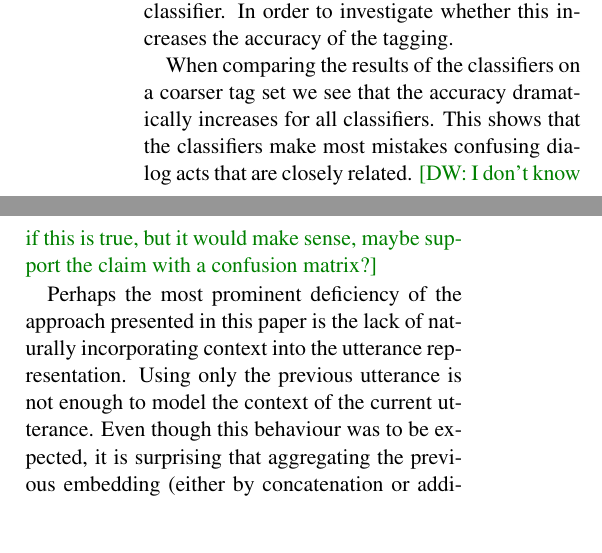
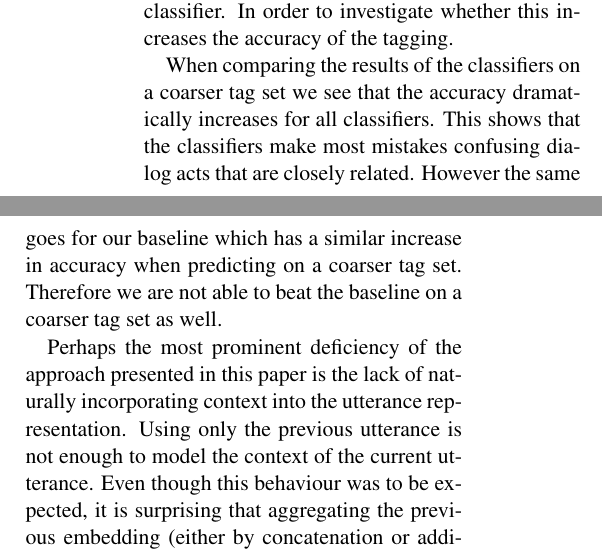
Before and after one commit to mrmutator/COP_Project, a LaTeX paper (report/report.tex, which reads report/discussion.tex): two parts of the columns of page 6 of 8, joined at a grey line, cut so that both start at the same text, the shorter picture padded with empty space. Compiled offline with pdfLaTeX.

Commit message:
some todos gone

```diff
--- a/report/discussion.tex
+++ b/report/discussion.tex
@@ -5,7 +5,7 @@ However a simple model using a bag of words representation and a Naive Bayes cla
 
 Moreover we see that training the utterance embeddings with extra samples from the BNC does not have a big effect on the accuracy of the classifiers. This could be explained by the fact that the utterances in the BNC have been cleaned to be more like grammatically correct sentences, where the SwDA is in comprised of more accurately transcribed utterances. Therefore we recommend future work to use additional data that is more similar to the data used in training and evaluating the classifier. In order to investigate whether this increases the accuracy of the tagging.
 
-When comparing the results of the classifiers on a coarser tag set we see that the accuracy dramatically increases for all classifiers. This shows that the classifiers make most mistakes confusing dialog acts that are closely related. \david{I don't know if this is true, but it would make sense, maybe support the claim with a confusion matrix?}
+When comparing the results of the classifiers on a coarser tag set we see that the accuracy dramatically increases for all classifiers. This shows that the classifiers make most mistakes confusing dialog acts that are closely related. However the same goes for our baseline which has a similar increase in accuracy when predicting on a coarser tag set. Therefore we are not able to beat the baseline on a coarser tag set as well.
 
 Perhaps the most prominent deficiency of the approach presented in this paper is the lack of naturally incorporating context into the utterance representation. Using only the previous utterance is not enough to model the context of the current utterance. Even though this behaviour was to be expected, it is surprising that aggregating the previous embedding (either by concatenation or addition) did not improve accuracy.\david{Can somebody check this?} Future work should therefore mainly concentrate on mending this weakness. One possible approach to this problem would be to use yet another deep learning neural network technique called Long Short Term Memory (LSTM) as proposed by \newcite{lstm-original}. This recurrent neural network uses a so called memory cell with four connections, an input gate, an output gate, a self recurrent gate and a forget gate. The input gate can be used to alter the state of the memory cell, while the output gate can be used to affect the state of other layers. This technique can be applied to dialog act tagging by using the utterance embeddings presented earlier as inputs for the LSTM. The output of the LSTM cell can then be used to predict a tag for that utterance. Since the utterances are fed to the LSTM in sequence, the memory cell can be thought to represent the contextual knowledge of the conversation up to that point.
 
```
